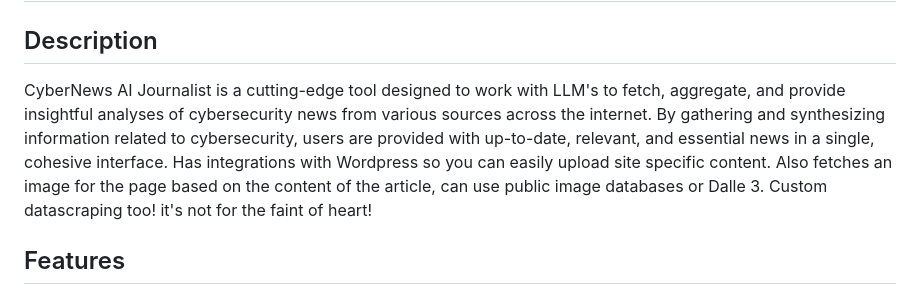
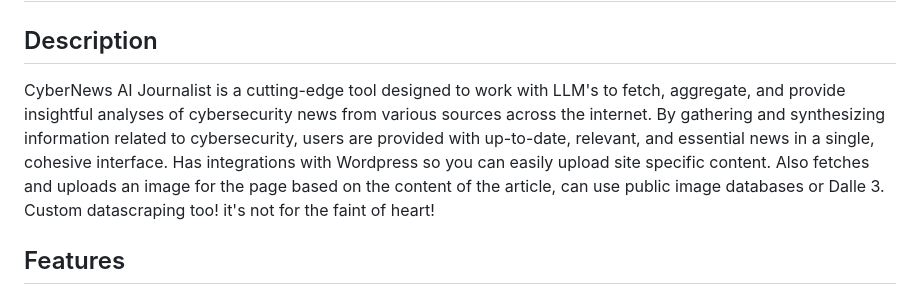
Before and after one commit to jakekinchen/CyberNewsAIJournalist, a Markdown page: README.md, the part around the change. GitHub-like rendering.

```diff
--- a/README.md
+++ b/README.md
@@ -3,7 +3,7 @@
 
 ## Description
 
-CyberNews AI Journalist is a cutting-edge tool designed to work with LLM's to fetch, aggregate, and provide insightful analyses of cybersecurity news from various sources across the internet. By gathering and synthesizing information related to cybersecurity, users are provided with up-to-date, relevant, and essential news in a single, cohesive interface. Has integrations with Wordpress so you can easily upload site specific content. Also fetches an image for the page based on the content of the article, can use public image databases or Dalle 3. Custom datascraping too! it's not for the faint of heart!
+CyberNews AI Journalist is a cutting-edge tool designed to work with LLM's to fetch, aggregate, and provide insightful analyses of cybersecurity news from various sources across the internet. By gathering and synthesizing information related to cybersecurity, users are provided with up-to-date, relevant, and essential news in a single, cohesive interface. Has integrations with Wordpress so you can easily upload site specific content. Also fetches and uploads an image for the page based on the content of the article, can use public image databases or Dalle 3. Custom datascraping too! it's not for the faint of heart!
 
 ## Features
 
```
